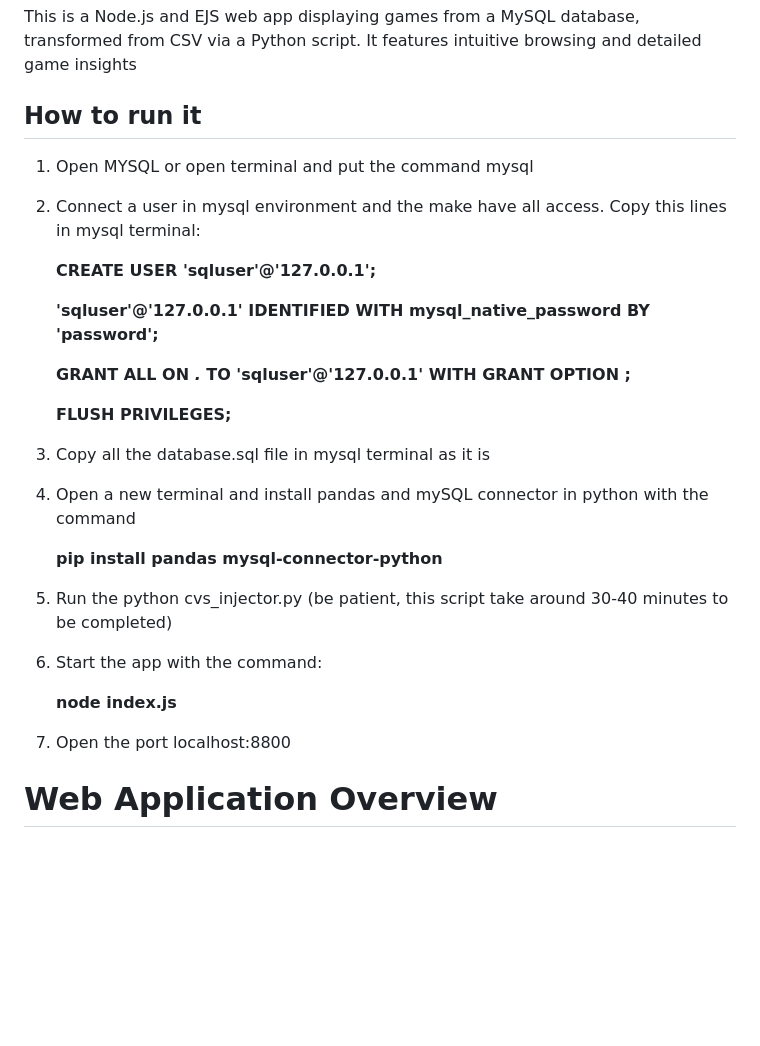
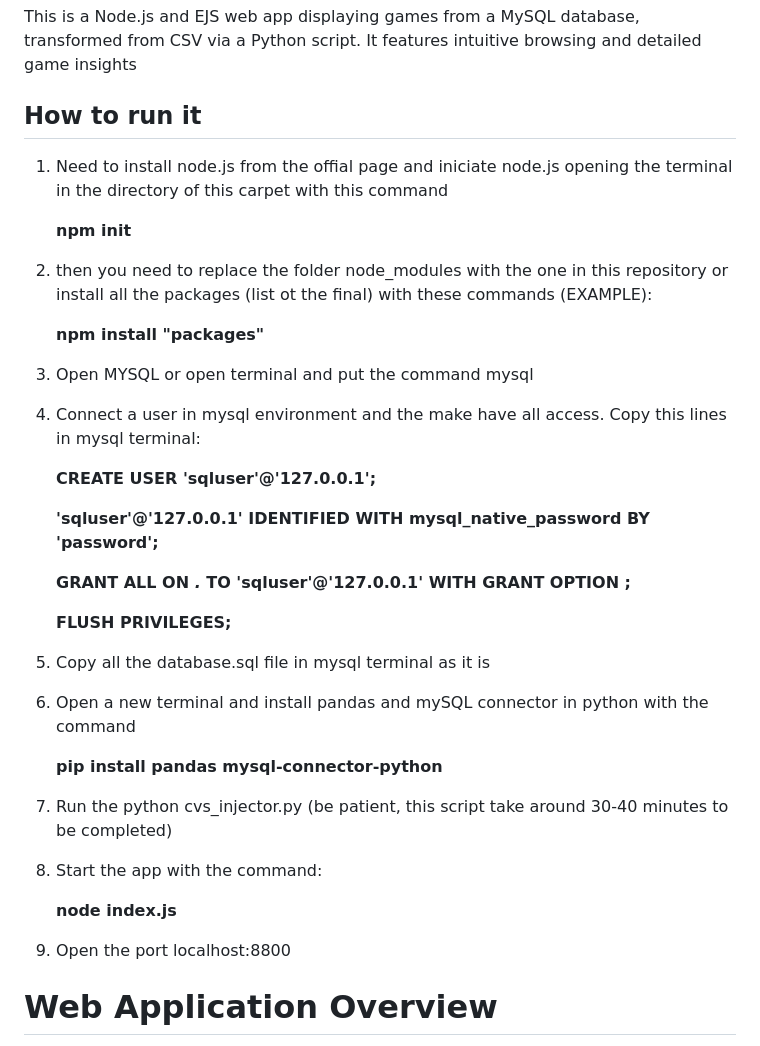
Before and after one commit to joseortega9988/NodeJS-GameDB-WEBVisualizer, a Markdown page: README.md, the part around the change. Drawn GitHub-style; blank space fills up the shorter version.

```diff
--- a/README.md
+++ b/README.md
@@ -2,9 +2,17 @@
 This is a Node.js and EJS web app displaying games from a MySQL database, transformed from CSV via a Python script. It features intuitive browsing and detailed game insights
 
 ## How to run it
+1) Need to install node.js from the offial page and iniciate node.js opening the terminal in the directory of this carpet with this command
 
-1)	Open MYSQL or open terminal and put the command mysql
-2)	Connect a user in mysql environment and the make have all access. Copy this lines in mysql terminal:
+   **npm init**
+
+2) then you need to replace the folder node_modules with the one in this repository or install all the packages (list ot the final) with these commands (EXAMPLE):
+
+   **npm install "packages"**
+
+3)	Open MYSQL or open terminal and put the command mysql
+
+4)	Connect a user in mysql environment and the make have all access. Copy this lines in mysql terminal:
 
     **CREATE USER 'sqluser'@'127.0.0.1';**
 
@@ -14,19 +22,19 @@ This is a Node.js and EJS web app displaying games from a MySQL database, transf
 
     **FLUSH PRIVILEGES;**
 
-3)	Copy all the database.sql file in mysql terminal as it is
+5)	Copy all the database.sql file in mysql terminal as it is
 
-4)	Open a new terminal and install pandas and mySQL connector in python with the command
+6)	Open a new terminal and install pandas and mySQL connector in python with the command
 
     **pip install pandas mysql-connector-python**
 
-5)	Run the python cvs_injector.py (be patient, this script take around 30-40 minutes to be completed)
+7)	Run the python cvs_injector.py (be patient, this script take around 30-40 minutes to be completed)
 
-6)	Start the app with the command:
+8)	Start the app with the command:
 
     **node index.js**
 
-7)	Open the port localhost:8800
+9)	Open the port localhost:8800
 
 # Web Application Overview
 
```
